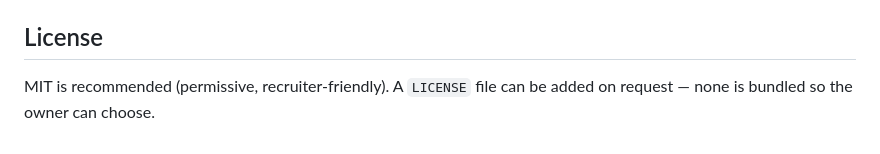
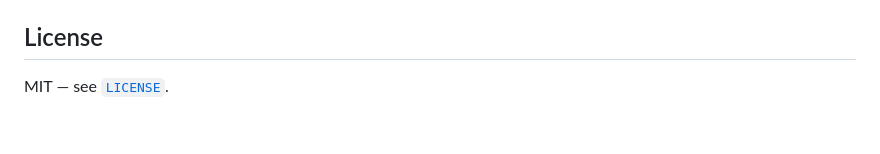
Before and after one commit to zayyanla-hash/fde-implementation-workbench, a Markdown page: README.md, the part around the change. Drawn GitHub-style.

Commit message:
Correct Workbench license documentation

```diff
--- a/README.md
+++ b/README.md
@@ -193,5 +193,4 @@ deployment.
 
 ## License
 
-MIT is recommended (permissive, recruiter-friendly). A `LICENSE` file can be
-added on request — none is bundled so the owner can choose.
+MIT — see [`LICENSE`](LICENSE).
```
